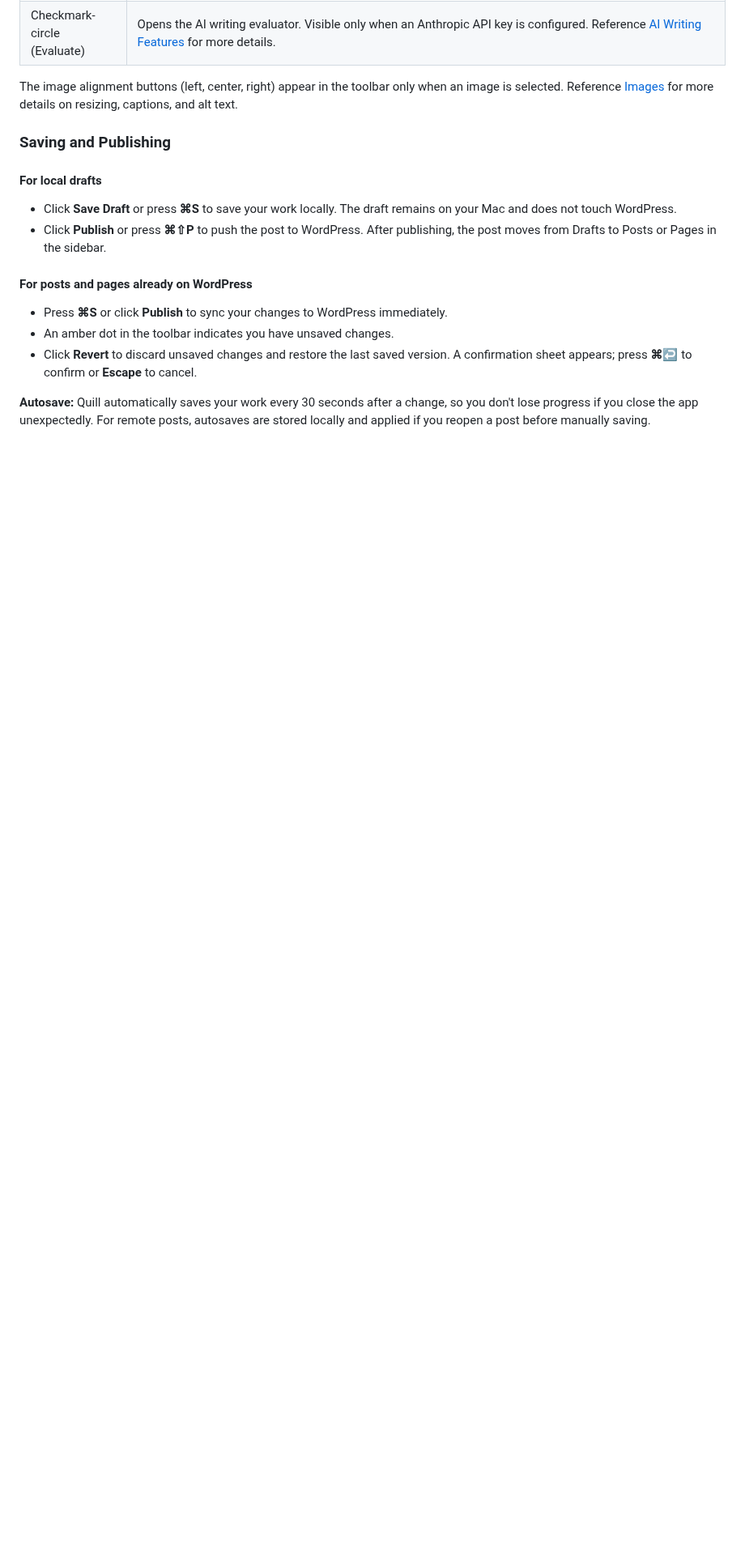
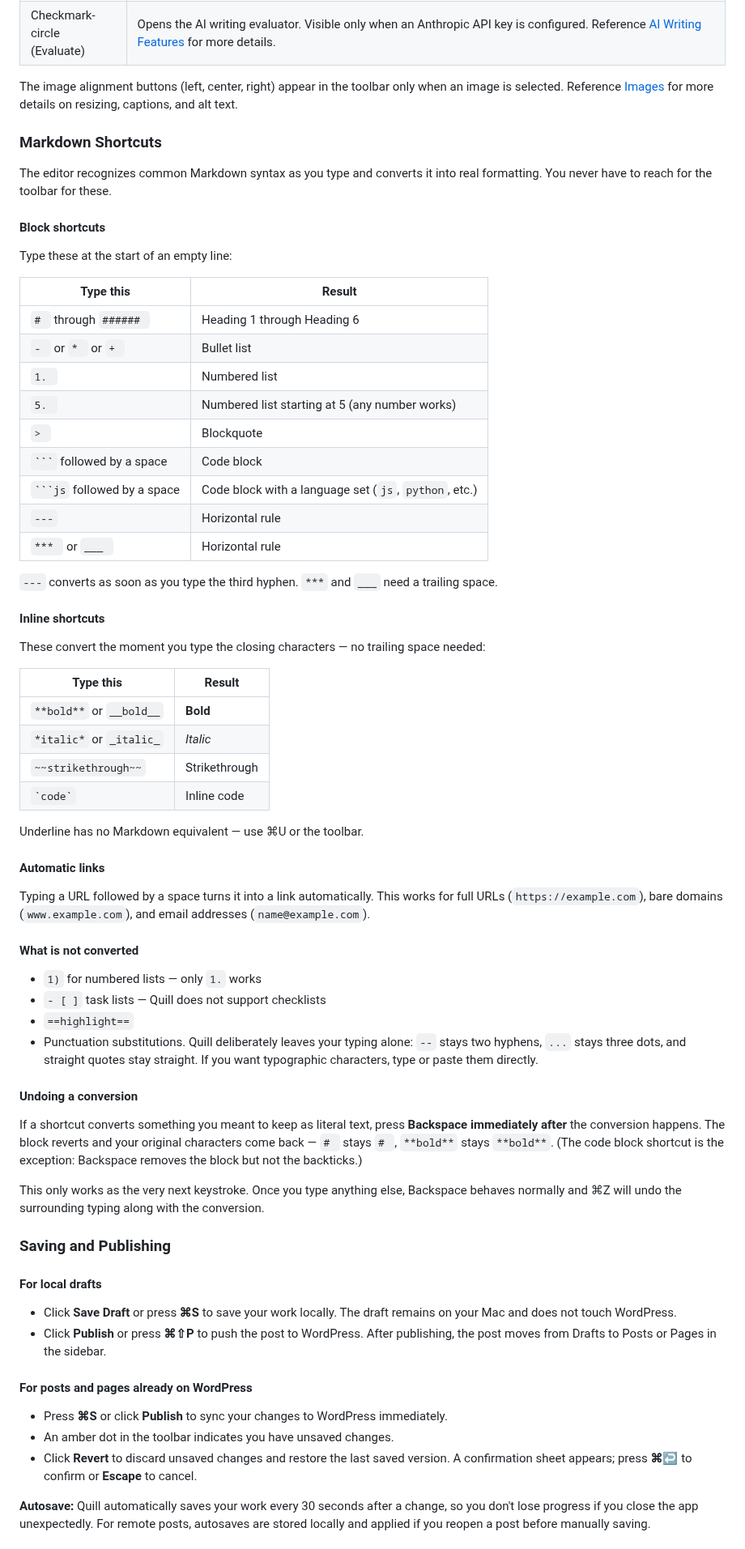
Before and after one commit to cpoteet/Quill, a Markdown page: docs/user-guide.md, the part around one of its changes. Shown at 81% size. Rendered like a GitHub page; blank space fills up the shorter version.

Commit message:
docs: document the editor's Markdown typing shortcuts
Adds a "Markdown Shortcuts" section to the user guide covering the input
rules the Tiptap editor already supports but that were nowhere in the docs:
block shortcuts (headings, lists incl. custom start numbers, blockquote,
code block with language, horizontal rule), inline shortcuts (bold, italic,
strikethrough, inline code), and automatic linking of URLs, bare domains,
and email addresses. Also lists what is deliberately *not* converted —
`1)`, task lists, `==highlight==`, and any punctuation substitution — and
how to back out of an unwanted conversion (Backspace as the next keystroke,
not Cmd-Z). Cross-referenced from the Keyboard Reference section.

Every entry was verified against the live editor rather than Tiptap's docs,
by driving the real editor.html in jsdom through the input-rules plugin
character by character. That surfaced two details worth having right: `---`
fires on the third hyphen while `*** `/`___ ` need a trailing space, and
Cmd-Z undoes the surrounding typing group rather than just the conversion.

Users had no way to discover any of this short of typing it by accident.

Co-Authored-By: Claude Opus 5 <noreply@anthropic.com>

`````diff
--- a/docs/user-guide.md
+++ b/docs/user-guide.md
@@ -207,6 +207,58 @@ The formatting toolbar runs across the top of the editor and provides access to
 | Checkmark-circle (Evaluate) | Opens the AI writing evaluator. Visible only when an Anthropic API key is configured. Reference [AI Writing Features](#ai-writing-features) for more details. |
 
 The image alignment buttons (left, center, right) appear in the toolbar only when an image is selected. Reference [Images](#images) for more details on resizing, captions, and alt text.
+
+### Markdown Shortcuts
+
+The editor recognizes common Markdown syntax as you type and converts it into real formatting. You never have to reach for the toolbar for these.
+
+#### Block shortcuts
+
+Type these at the start of an empty line:
+
+| Type this | Result |
+|---|---|
+| `# ` through `###### ` | Heading 1 through Heading 6 |
+| `- ` or `* ` or `+ ` | Bullet list |
+| `1. ` | Numbered list |
+| `5. ` | Numbered list starting at 5 (any number works) |
+| `> ` | Blockquote |
+| ```` ``` ```` followed by a space | Code block |
+| ```` ```js ```` followed by a space | Code block with a language set (`js`, `python`, etc.) |
+| `---` | Horizontal rule |
+| `*** ` or `___ ` | Horizontal rule |
+
+`---` converts as soon as you type the third hyphen. `***` and `___` need a trailing space.
+
+#### Inline shortcuts
+
+These convert the moment you type the closing characters — no trailing space needed:
+
+| Type this | Result |
+|---|---|
+| `**bold**` or `__bold__` | **Bold** |
+| `*italic*` or `_italic_` | *Italic* |
+| `~~strikethrough~~` | Strikethrough |
+| `` `code` `` | Inline code |
+
+Underline has no Markdown equivalent — use ⌘U or the toolbar.
+
+#### Automatic links
+
+Typing a URL followed by a space turns it into a link automatically. This works for full URLs (`https://example.com`), bare domains (`www.example.com`), and email addresses (`name@example.com`).
+
+#### What is not converted
+
+- `1)` for numbered lists — only `1.` works
+- `- [ ]` task lists — Quill does not support checklists
+- `==highlight==`
+- Punctuation substitutions. Quill deliberately leaves your typing alone: `--` stays two hyphens, `...` stays three dots, and straight quotes stay straight. If you want typographic characters, type or paste them directly.
+
+#### Undoing a conversion
+
+If a shortcut converts something you meant to keep as literal text, press **Backspace immediately after** the conversion happens. The block reverts and your original characters come back — `# ` stays `# `, `**bold**` stays `**bold**`. (The code block shortcut is the exception: Backspace removes the block but not the backticks.)
+
+This only works as the very next keystroke. Once you type anything else, Backspace behaves normally and ⌘Z will undo the surrounding typing along with the conversion.
 
 ### Saving and Publishing
 
`````
Also changed, not shown: other parts of docs/user-guide.md (+2 -0 lines).
